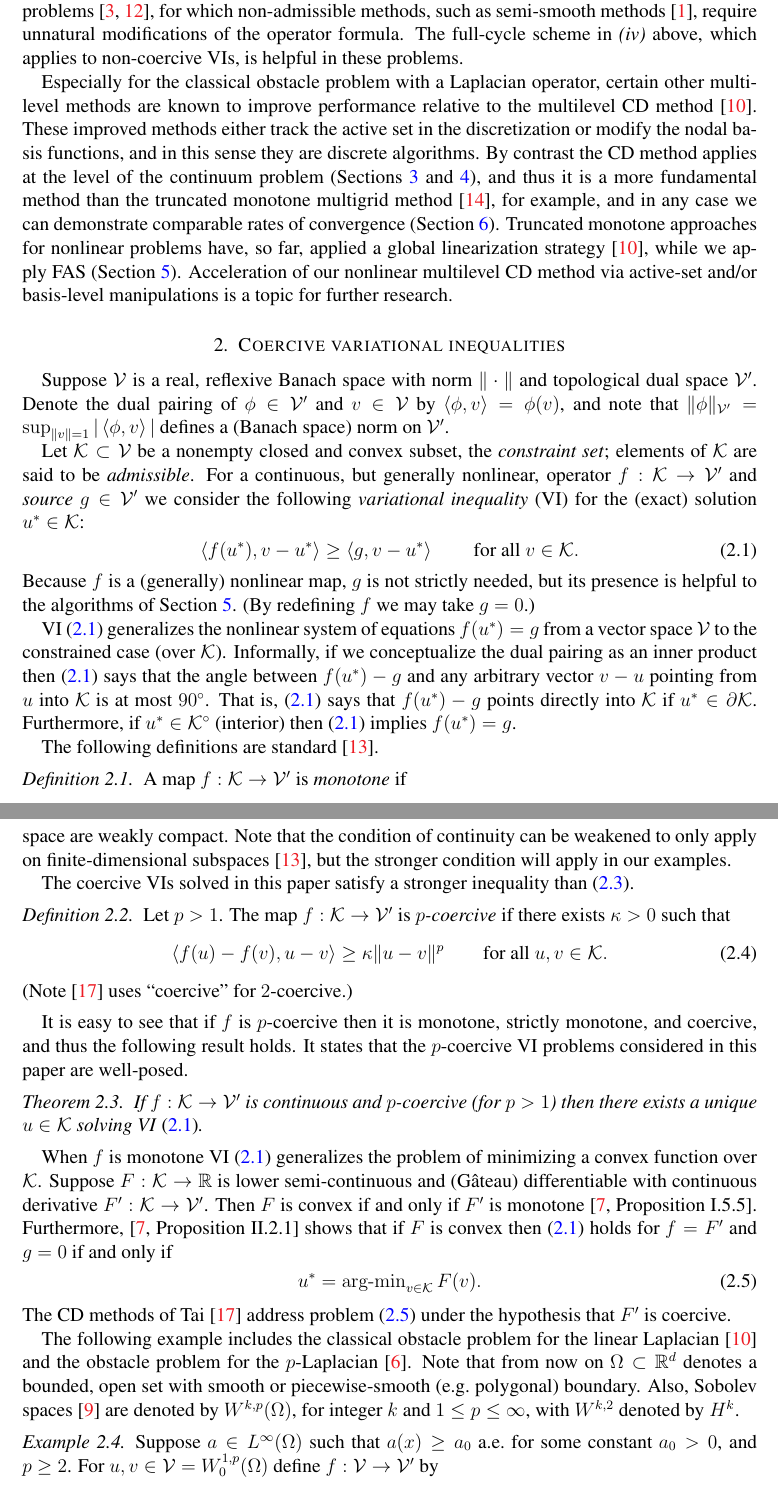
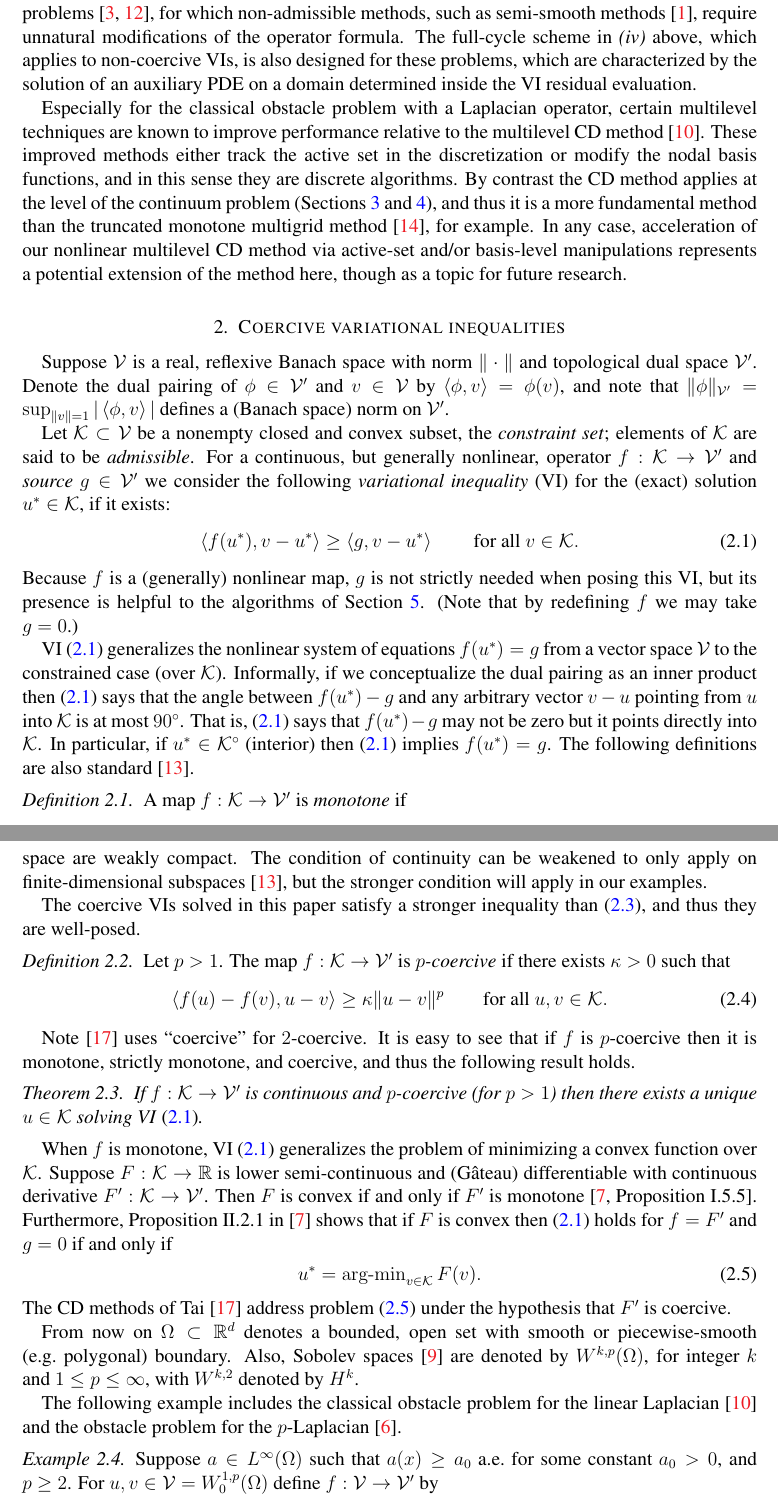
Before and after one commit to bueler/mcd-extended, a LaTeX paper (paper/mcd2.tex): two parts of pages 2 and 3 of 12, joined at a grey line, cut so that both start at the same text. Compiled offline with pdfLaTeX.

Commit message:
Edits.  This is a good under-construction paper.

```diff
--- a/paper/mcd2.tex
+++ b/paper/mcd2.tex
@@ -158,9 +158,8 @@ examples are explored in Sections \ref{sec:vi} and \ref{sec:results}.
 \end{enumerate}
 
-Note that the iterates from the CD method are always admissible, and thus the operator need only be defined on the admissible subset; Section \ref{sec:results} includes an example.  Admissible-iterate methods should allow direct solutions of certain VI problems, such as fluid-layer dynamics problems \cite{Bueler2021conservation,JouvetBueler2012}, for which non-admissible methods, such as semi-smooth methods \cite{BensonMunson2006}, require unnatural modifications of the operator formula.  The full-cycle scheme in \emph{(iv)} above, which applies to non-coercive VIs, is helpful in these problems.
+The iterates from the CD method are always admissible, and thus the operator need only be defined for admissible states; Section \ref{sec:results} includes a nontrivial example.  Admissible-iterate methods should permit direct solutions of certain VI problems, such as fluid-layer dynamics problems \cite{Bueler2021conservation,JouvetBueler2012}, for which non-admissible methods, such as semi-smooth methods \cite{BensonMunson2006}, require unnatural modifications of the operator formula.  The full-cycle scheme in \emph{(iv)} above, which applies to non-coercive VIs, is also designed for these problems, which are characterized by the solution of an auxiliary PDE on a domain determined inside the VI residual evaluation.
 
-Especially for the classical obstacle problem with a Laplacian operator, certain other multilevel methods are known to improve performance relative to the multilevel CD method \cite{GraeserKornhuber2009}.  These improved methods either track the active set in the discretization or modify the nodal basis functions, and in this sense they are discrete algorithms.  By contrast the CD method applies at the level of the continuum problem (Sections \ref{sec:cd} and \ref{sec:convergence}), and thus it is a more fundamental method than the truncated monotone multigrid method \cite{Kornhuber1994}, for example, and in any case we can demonstrate comparable rates of convergence (Section \ref{sec:results}). % HOPE
-Truncated monotone approaches for nonlinear problems have, so far, applied a global linearization strategy \cite{GraeserKornhuber2009}, while we apply FAS (Section \ref{sec:multilevel}).  Acceleration of our nonlinear multilevel CD method via active-set and/or basis-level manipulations is a topic for further research.
+Especially for the classical obstacle problem with a Laplacian operator, certain multilevel techniques are known to improve performance relative to the multilevel CD method \cite{GraeserKornhuber2009}.  These improved methods either track the active set in the discretization or modify the nodal basis functions, and in this sense they are discrete algorithms.  By contrast the CD method applies at the level of the continuum problem (Sections \ref{sec:cd} and \ref{sec:convergence}), and thus it is a more fundamental method than the truncated monotone multigrid method \cite{Kornhuber1994}, for example.  In any case, acceleration of our nonlinear multilevel CD method via active-set and/or basis-level manipulations represents a potential extension of the method here, though as a topic for future research.
 
 % A BRIDGE TOO FAR:  In one example at the end of this paper (Section \ref{sec:resultsnonlocal}) we consider a nonlocal residual functional, that is, one which is not a partial differential operator.  Each evaluation of this functional requires the solution of a Stokes problem for a layer of fluid \nocite{SayagWorster2013} on a substrate (which forms the obstacle), and thus the corresponding FE operator discretization is also not sparse.  In this case we cannot prove coercivity but we nonetheless succeed in demonstrating near-optimal complexity of the Section \ref{sec:multilevel} multilevel CD algorithm in practice.
 
@@ -169,15 +168,13 @@ Truncated monotone approaches for nonlinear problems have, so far, applied a glo
 
 Suppose $\cV$ is a real, reflexive Banach space with norm $\|\cdot\|$ and topological dual space $\cV'$.  Denote the dual pairing of $\phi \in \cV'$ and $v\in\cV$ by $\ip{\phi}{v} = \phi(v)$, and note that $\|\phi\|_{\cV'} = \sup_{\|v\|=1} |\ip{\phi}{v}|$ defines a (Banach space) norm on $\cV'$.
 
-Let $\cK \subset \cV$ be a nonempty closed and convex subset, the \emph{constraint set}; elements of $\cK$ are said to be \emph{admissible}.  For a continuous, but generally nonlinear, operator $f:\cK \to \cV'$ and \emph{source} $g\in \cV'$ we consider the following \emph{variational inequality} (VI) for the (exact) solution $u^*\in \cK$:
+Let $\cK \subset \cV$ be a nonempty closed and convex subset, the \emph{constraint set}; elements of $\cK$ are said to be \emph{admissible}.  For a continuous, but generally nonlinear, operator $f:\cK \to \cV'$ and \emph{source} $g\in \cV'$ we consider the following \emph{variational inequality} (VI) for the (exact) solution $u^*\in \cK$, if it exists:
 \begin{equation}
 \ip{f(u^*)}{v-u^*} \ge \ip{g}{v-u^*} \qquad \text{for all } v\in \cK. \label{eq:vi}
 \end{equation}
-Because $f$ is a (generally) nonlinear map, $g$ is not strictly needed, but its presence is helpful to the algorithms of Section \ref{sec:multilevel}.  (By redefining $f$ we may take $g=0$.)
+Because $f$ is a (generally) nonlinear map, $g$ is not strictly needed when posing this VI, but its presence is helpful to the algorithms of Section \ref{sec:multilevel}.  (Note that by redefining $f$ we may take $g=0$.)
 
-VI \eqref{eq:vi} generalizes the nonlinear system of equations $f(u^*)=g$ from a vector space $\cV$ to the constrained case (over $\cK$).  Informally, if we conceptualize the dual pairing as an inner product then \eqref{eq:vi} says that the angle between $f(u^*)-g$ and any arbitrary vector $v-u$ pointing from $u$ into $\cK$ is at most $90^\circ$.  That is, \eqref{eq:vi} says that $f(u^*)-g$ points directly into $\cK$ if $u^* \in\partial\cK$.  Furthermore, if $u^* \in \cK^\circ$ (interior) then \eqref{eq:vi} implies $f(u^*)=g$.
-
-The following definitions are standard \cite{KinderlehrerStampacchia1980}.
+VI \eqref{eq:vi} generalizes the nonlinear system of equations $f(u^*)=g$ from a vector space $\cV$ to the constrained case (over $\cK$).  Informally, if we conceptualize the dual pairing as an inner product then \eqref{eq:vi} says that the angle between $f(u^*)-g$ and any arbitrary vector $v-u$ pointing from $u$ into $\cK$ is at most $90^\circ$.  That is, \eqref{eq:vi} says that $f(u^*)-g$ may not be zero but it points directly into $\cK$.  In particular, if $u^* \in \cK^\circ$ (interior) then \eqref{eq:vi} implies $f(u^*)=g$.  The following definitions are also standard \cite{KinderlehrerStampacchia1980}.
 
 \begin{definition} A map $f:\cK \to \cV'$ is \emph{monotone} if
 \begin{equation}
@@ -192,27 +188,28 @@ We say VI \eqref{eq:vi} is (\emph{strictly}) \emph{monotone} if $f$ is (strictly
 
-It is well-known that if $f:\cK \to \cV'$ is continuous, monotone, and coercive then VI \eqref{eq:vi} has a solution \cite[Corollary III.1.8]{KinderlehrerStampacchia1980}, and also that the solution $u^* \in \cK$ is unique when $f$ is strictly monotone.  As in the calculus of variations \cite{Evans2010}, coercivity permits a compactness argument for unbounded sets $\cK$; recall that the bounded, closed subsets of a reflexive Banach space are weakly compact.  Note that the condition of continuity can be weakened to only apply on finite-dimensional subspaces \cite{KinderlehrerStampacchia1980}, but the stronger condition will apply in our examples.
+It is well-known that if $f:\cK \to \cV'$ is continuous, monotone, and coercive then VI \eqref{eq:vi} has a solution \cite[Corollary III.1.8]{KinderlehrerStampacchia1980}, and also that the solution $u^* \in \cK$ is unique when $f$ is strictly monotone.  As in the calculus of variations \cite{Evans2010}, coercivity permits a compactness argument for unbounded sets $\cK$; recall that the bounded, closed subsets of a reflexive Banach space are weakly compact.  The condition of continuity can be weakened to only apply on finite-dimensional subspaces \cite{KinderlehrerStampacchia1980}, but the stronger condition will apply in our examples.
 
-The coercive VIs solved in this paper satisfy a stronger inequality than \eqref{eq:coercive}.
+The coercive VIs solved in this paper satisfy a stronger inequality than \eqref{eq:coercive}, and thus they are well-posed.
 
 \begin{definition}  Let $p>1$.  The map $f:\cK \to \cV'$ is \emph{$p$-coercive} if there exists $\kappa>0$ such that
 \begin{equation}
 \ip{f(u)-f(v)}{u-v} \ge \kappa \|u-v\|^p \qquad \text{for all } u,v \in \cK. \label{eq:pcoercive}
 \end{equation}
-(Note \cite{Tai2003} uses ``coercive'' for $2$-coercive.)
 \end{definition}
 
-It is easy to see that if $f$ is $p$-coercive then it is monotone, strictly monotone, and coercive, and thus the following result holds.  It states that the $p$-coercive VI problems considered in this paper are well-posed.
+Note \cite{Tai2003} uses ``coercive'' for $2$-coercive.  It is easy to see that if $f$ is $p$-coercive then it is monotone, strictly monotone, and coercive, and thus the following result holds.
 
 \begin{theorem}  \label{thm:viwellposed}  If $f:\cK \to \cV'$ is continuous and $p$-coercive (for $p>1$) then there exists a unique $u\in \cK$ solving VI \eqref{eq:vi}.
 \end{theorem}
 
-When $f$ is monotone VI \eqref{eq:vi} generalizes the problem of minimizing a convex function over $\cK$.  Suppose $F:\cK \to \RR$ is lower semi-continuous and (G\^ateau) differentiable with continuous derivative $F':\cK \to \cV'$.  Then $F$ is convex if and only if $F'$ is monotone \cite[Proposition I.5.5]{EkelandTemam1976}.  Furthermore, \cite[Proposition II.2.1]{EkelandTemam1976} shows that if $F$ is convex then \eqref{eq:vi} holds for $f=F'$ and $g=0$ if and only if
+When $f$ is monotone, VI \eqref{eq:vi} generalizes the problem of minimizing a convex function over $\cK$.  Suppose $F:\cK \to \RR$ is lower semi-continuous and (G\^ateau) differentiable with continuous derivative $F':\cK \to \cV'$.  Then $F$ is convex if and only if $F'$ is monotone \cite[Proposition I.5.5]{EkelandTemam1976}.  Furthermore, Proposition II.2.1 in \cite{EkelandTemam1976} shows that if $F$ is convex then \eqref{eq:vi} holds for $f=F'$ and $g=0$ if and only if
 \begin{equation}
 u^* = \operatorname{arg-min}_{v\in\cK} F(v). \label{eq:minimization}
 \end{equation}
 The CD methods of Tai \cite{Tai2003} address problem \eqref{eq:minimization} under the hypothesis that $F'$ is coercive.
 
-The following example includes the classical obstacle problem for the linear Laplacian \cite{GraeserKornhuber2009} and the obstacle problem for the $p$-Laplacian \cite{ChoeLewis1991}.  Note that from now on $\Omega \subset \RR^d$ denotes a bounded, open set with smooth or piecewise-smooth (e.g.~polygonal) boundary.  Also, Sobolev spaces \cite{Evans2010} are denoted by $W^{k,p}(\Omega)$, for integer $k$ and $1\le p \le \infty$, with $W^{k,2}$ denoted by $H^k$.
+From now on $\Omega \subset \RR^d$ denotes a bounded, open set with smooth or piecewise-smooth (e.g.~polygonal) boundary.  Also, Sobolev spaces \cite{Evans2010} are denoted by $W^{k,p}(\Omega)$, for integer $k$ and $1\le p \le \infty$, with $W^{k,2}$ denoted by $H^k$.
+
+The following example includes the classical obstacle problem for the linear Laplacian \cite{GraeserKornhuber2009} and the obstacle problem for the $p$-Laplacian \cite{ChoeLewis1991}.
 
 \begin{example}  \label{ex:plaplacian}  Suppose $a\in L^\infty(\Omega)$ such that $a(x)\ge a_0$ a.e.~for some constant $a_0>0$, and $p\ge 2$.  For $u,v \in \cV = W^{1,p}_0(\Omega)$ define $f:\cV \to \cV'$ by
 \begin{equation}
```
Also changed, not shown: paper/mcd2.tex (17 more changed lines).
